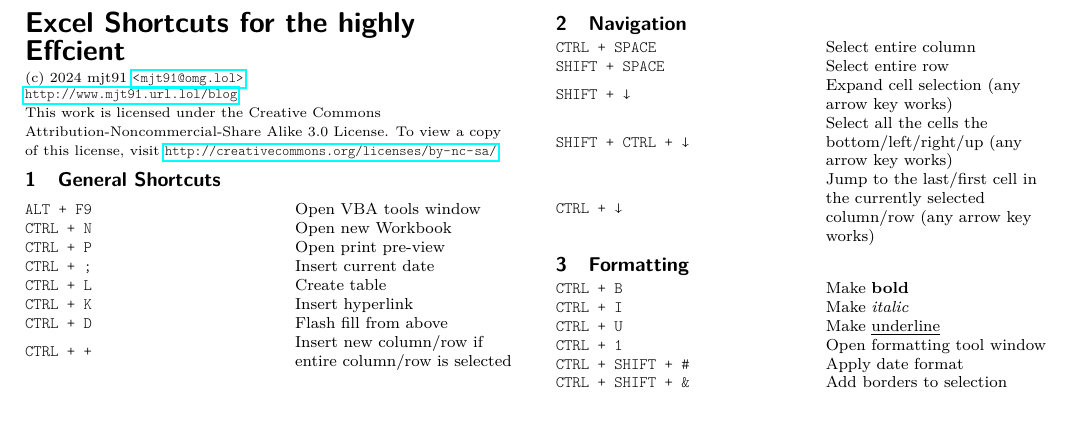
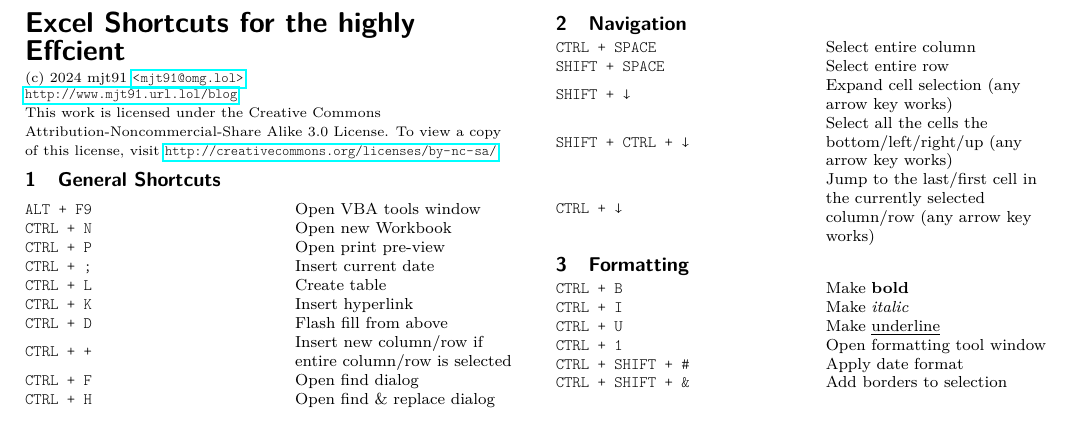
Before and after one commit to mjt91/excel-shortcuts-cheatsheet, a LaTeX document (excel_refcard_en.tex): part of the page, cut so that both start at the same text. Compiled offline with pdfLaTeX.

Commit message:
add find and replace shortcuts

```diff
--- a/excel_refcard_en.tex
+++ b/excel_refcard_en.tex
@@ -68,6 +68,8 @@
     \tt CTRL + K                & Insert hyperlink \\
     \tt CTRL + D                & Flash fill from above \\
     \tt CTRL + +                & Insert new column/row if entire column/row is selected \\
+    \tt CTRL + F                & Open find dialog \\
+    \tt CTRL + H                & Open find \& replace dialog \\
 
   \end{tabular}
 
```
Also changed, not shown: excel_refcard_en.pdf.
